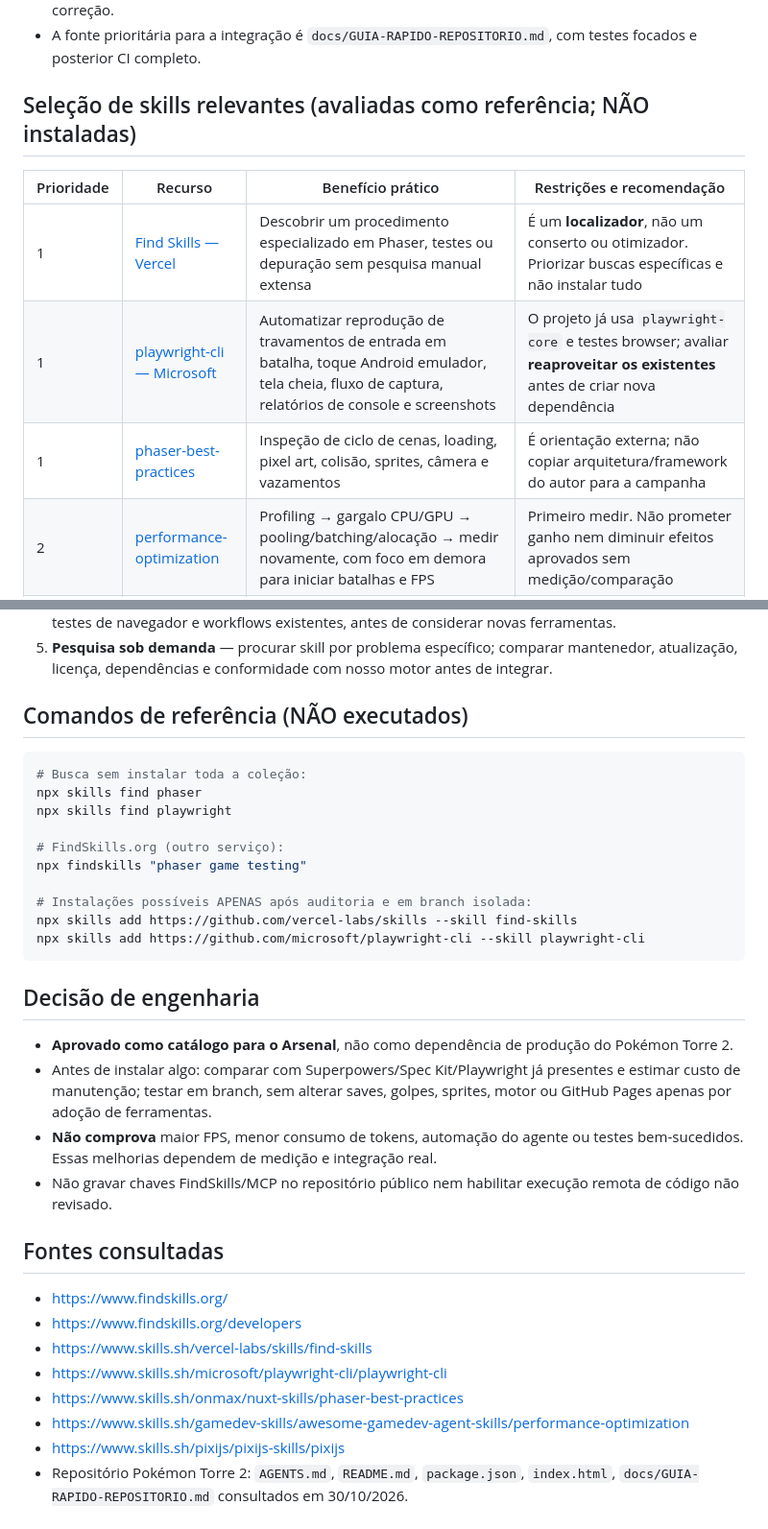
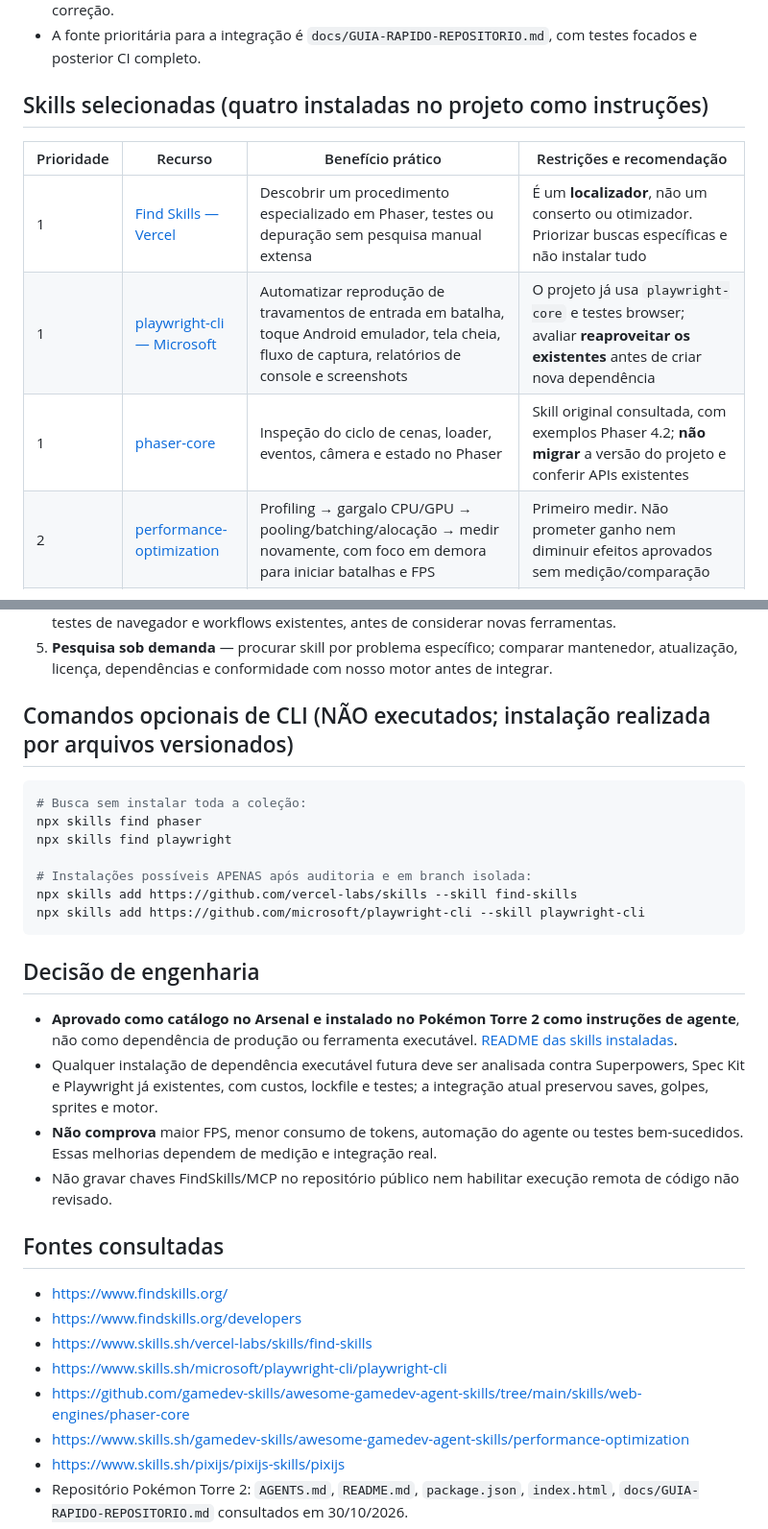
Before and after one commit to lulualcides-sys/Arsenal, a Markdown page: ferramentas/FINDSKILLS-POKEMON-TORRE-2-2026-10-30.md, 2 parts joined by grey strips. Shown at 96% size. GitHub-like rendering.

Commit message:
docs(arsenal): registrar skills instaladas no Pokémon Torre 2 PR 383

````diff
--- a/ferramentas/FINDSKILLS-POKEMON-TORRE-2-2026-10-30.md
+++ b/ferramentas/FINDSKILLS-POKEMON-TORRE-2-2026-10-30.md
@@ -14,13 +14,13 @@ Repositório: https://github.com/lulualcides-sys/Pok-mon-torre-2
 - O projeto já tem `AGENTS.md`, Spec Kit, Superpowers, Script Mestre, fila T01–T31, política de golpes, CI e testes Node/Playwright; uma nova skill é **complemento**, nunca substitui essas regras nem comprova correção.
 - A fonte prioritária para a integração é `docs/GUIA-RAPIDO-REPOSITORIO.md`, com testes focados e posterior CI completo.
 
-## Seleção de skills relevantes (avaliadas como referência; NÃO instaladas)
+## Skills selecionadas (quatro instaladas no projeto como instruções)
 
 | Prioridade | Recurso | Benefício prático | Restrições e recomendação |
 | --- | --- | --- | --- |
 | 1 | [Find Skills — Vercel](https://www.skills.sh/vercel-labs/skills/find-skills) | Descobrir um procedimento especializado em Phaser, testes ou depuração sem pesquisa manual extensa | É um **localizador**, não um conserto ou otimizador. Priorizar buscas específicas e não instalar tudo |
 | 1 | [playwright-cli — Microsoft](https://www.skills.sh/microsoft/playwright-cli/playwright-cli) | Automatizar reprodução de travamentos de entrada em batalha, toque Android emulador, tela cheia, fluxo de captura, relatórios de console e screenshots | O projeto já usa `playwright-core` e testes browser; avaliar **reaproveitar os existentes** antes de criar nova dependência |
-| 1 | [phaser-best-practices](https://www.skills.sh/onmax/nuxt-skills/phaser-best-practices) | Inspeção de ciclo de cenas, loading, pixel art, colisão, sprites, câmera e vazamentos | É orientação externa; não copiar arquitetura/framework do autor para a campanha |
+| 1 | [phaser-core](https://github.com/gamedev-skills/awesome-gamedev-agent-skills/tree/main/skills/web-engines/phaser-core) | Inspeção do ciclo de cenas, loader, eventos, câmera e estado no Phaser | Skill original consultada, com exemplos Phaser 4.2; **não migrar** a versão do projeto e conferir APIs existentes |
 | 2 | [performance-optimization](https://www.skills.sh/gamedev-skills/awesome-gamedev-agent-skills/performance-optimization) | Profiling → gargalo CPU/GPU → pooling/batching/alocação → medir novamente, com foco em demora para iniciar batalhas e FPS | Primeiro medir. Não prometer ganho nem diminuir efeitos aprovados sem medição/comparação |
 | 3 | [pixijs — PixiJS oficial, v8](https://www.skills.sh/pixijs/pixijs-skills/pixijs) | Referência para render loop, sprites/containers e desempenho caso o laboratório venha a migrar | **Não aplicar ao PixiJS 7.4.3** do laboratório nem à campanha Phaser sem adaptação validada |
 
@@ -32,15 +32,12 @@ Repositório: https://github.com/lulualcides-sys/Pok-mon-torre-2
 4. **Testes preventivos de novos patches** — reaproveitar `node tools/dev/testes-focados.mjs <area>`, testes de navegador e workflows existentes, antes de considerar novas ferramentas.
 5. **Pesquisa sob demanda** — procurar skill por problema específico; comparar mantenedor, atualização, licença, dependências e conformidade com nosso motor antes de integrar.
 
-## Comandos de referência (NÃO executados)
+## Comandos opcionais de CLI (NÃO executados; instalação realizada por arquivos versionados)
 
 ```bash
 # Busca sem instalar toda a coleção:
 npx skills find phaser
 npx skills find playwright
-
-# FindSkills.org (outro serviço):
-npx findskills "phaser game testing"
 
 # Instalações possíveis APENAS após auditoria e em branch isolada:
 npx skills add https://github.com/vercel-labs/skills --skill find-skills
@@ -48,8 +45,8 @@ npx skills add https://github.com/microsoft/playwright-cli --skill playwright-cl
 ```
 
 ## Decisão de engenharia
-- **Aprovado como catálogo para o Arsenal**, não como dependência de produção do Pokémon Torre 2.
-- Antes de instalar algo: comparar com Superpowers/Spec Kit/Playwright já presentes e estimar custo de manutenção; testar em branch, sem alterar saves, golpes, sprites, motor ou GitHub Pages apenas por adoção de ferramentas.
+- **Aprovado como catálogo no Arsenal e instalado no Pokémon Torre 2 como instruções de agente**, não como dependência de produção ou ferramenta executável. [README das skills instaladas](https://github.com/lulualcides-sys/Pok-mon-torre-2/blob/main/.agents/skills/README.md).
+- Qualquer instalação de dependência executável futura deve ser analisada contra Superpowers, Spec Kit e Playwright já existentes, com custos, lockfile e testes; a integração atual preservou saves, golpes, sprites e motor.
 - **Não comprova** maior FPS, menor consumo de tokens, automação do agente ou testes bem-sucedidos. Essas melhorias dependem de medição e integração real.
 - Não gravar chaves FindSkills/MCP no repositório público nem habilitar execução remota de código não revisado.
 
@@ -58,7 +55,7 @@ npx skills add https://github.com/microsoft/playwright-cli --skill playwright-cl
 - https://www.findskills.org/developers
 - https://www.skills.sh/vercel-labs/skills/find-skills
 - https://www.skills.sh/microsoft/playwright-cli/playwright-cli
-- https://www.skills.sh/onmax/nuxt-skills/phaser-best-practices
+- https://github.com/gamedev-skills/awesome-gamedev-agent-skills/tree/main/skills/web-engines/phaser-core
 - https://www.skills.sh/gamedev-skills/awesome-gamedev-agent-skills/performance-optimization
 - https://www.skills.sh/pixijs/pixijs-skills/pixijs
 - Repositório Pokémon Torre 2: `AGENTS.md`, `README.md`, `package.json`, `index.html`, `docs/GUIA-RAPIDO-REPOSITORIO.md` consultados em 30/10/2026.
````
Also changed, not shown: other parts of ferramentas/FINDSKILLS-POKEMON-TORRE-2-2026-10-30.md (+1 -1 lines).
